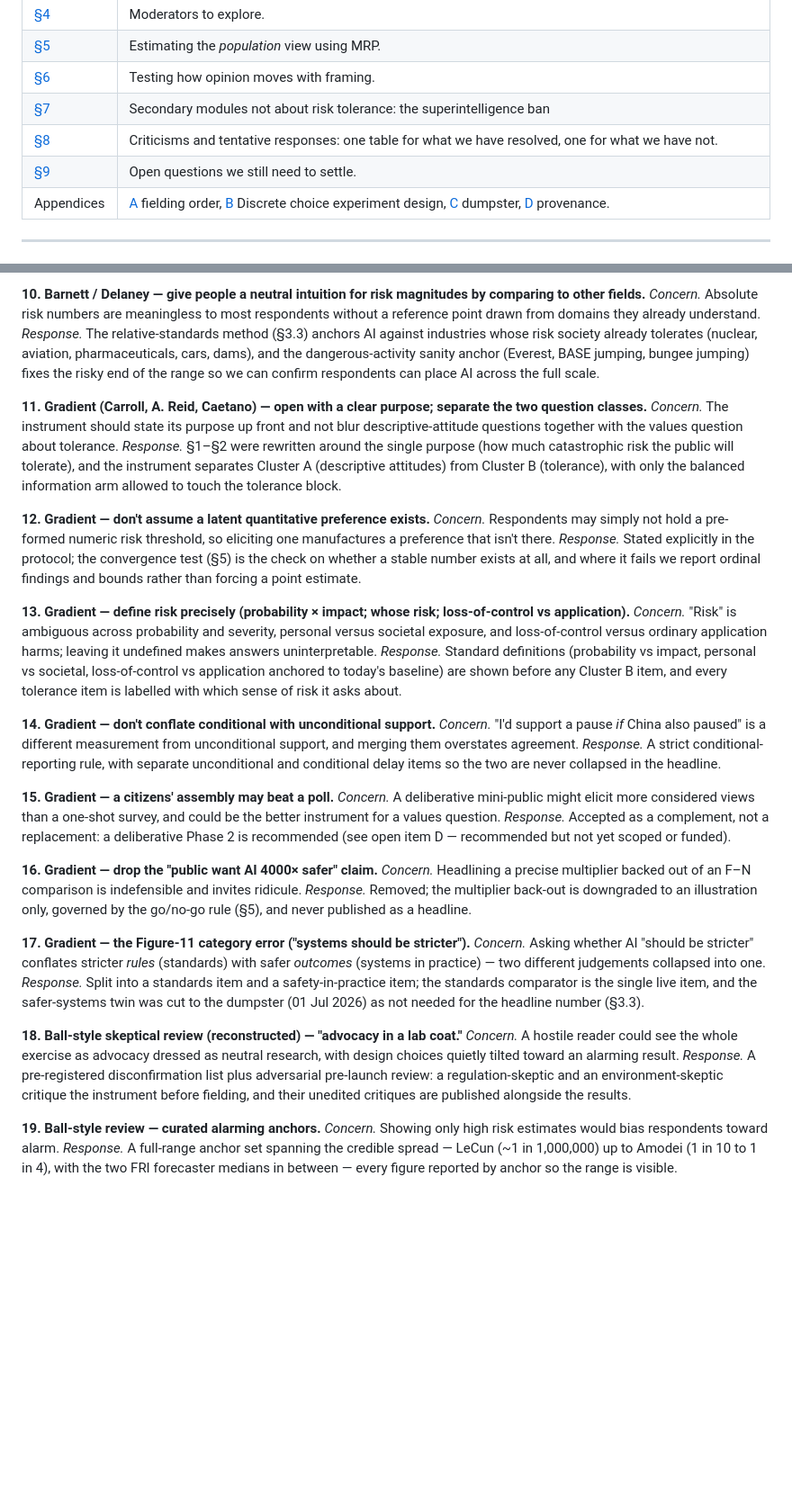
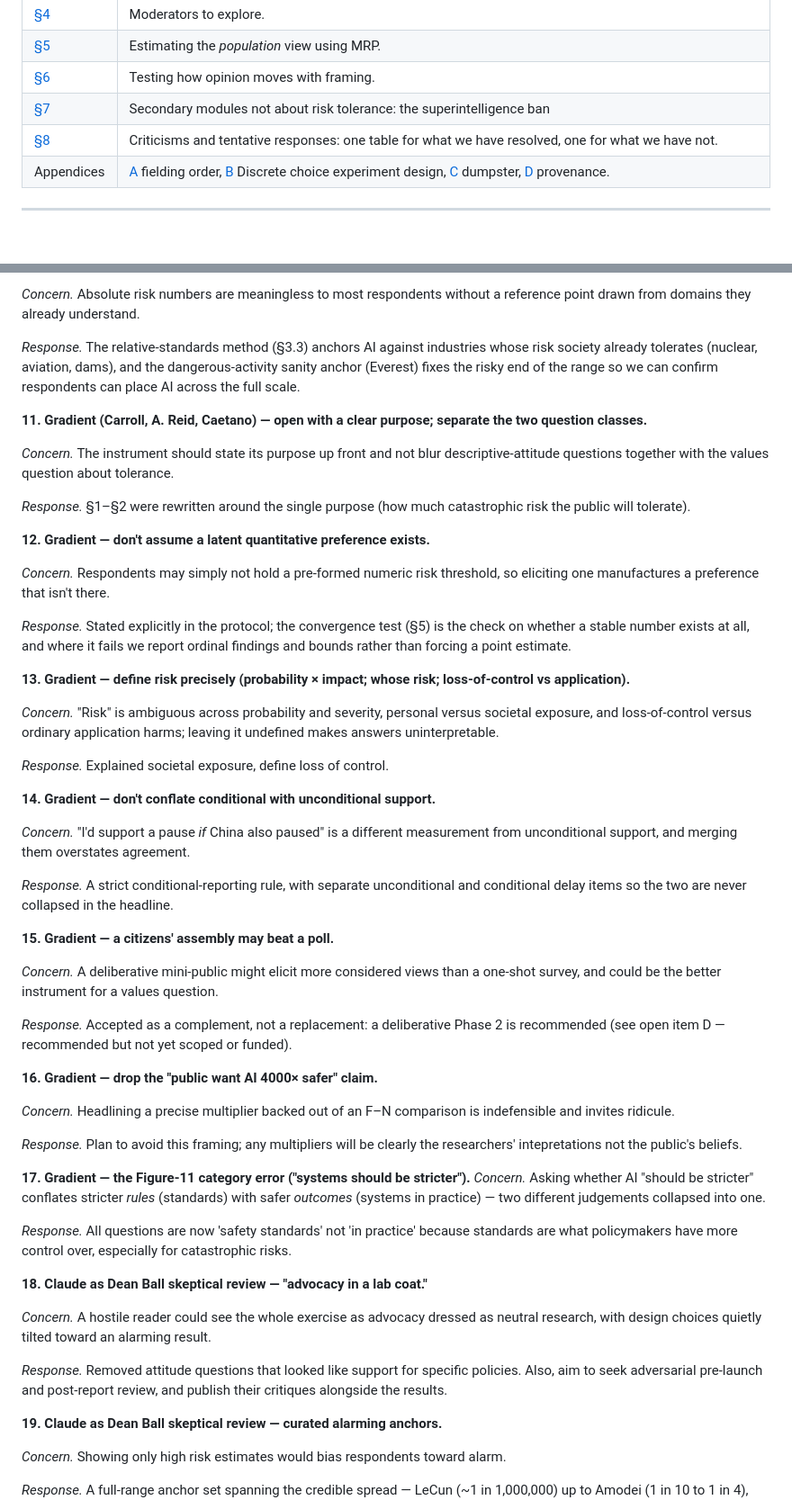
Before and after one commit to mnoetel/sara2026, a Markdown page: SARA USA — Survey Protocol v10.md, 2 parts joined by grey strips. Shown at 90% size. GitHub-like rendering; blank space fills up the shorter version.

```diff
--- a/SARA USA — Survey Protocol v10.md
+++ b/SARA USA — Survey Protocol v10.md
@@ -20,7 +20,6 @@ This survey aims to fill what Hadfield and Clark call the *democratic deficit*:
 | [§6](#6-how-much-does-opinion-move-with-framing) | Testing how opinion moves with framing. |
 | [§7](#7-secondary-modules-not-about-risk-tolerance) | Secondary modules not about risk tolerance: the superintelligence ban |
 | [§8](#8-criticisms-and-our-responses) | Criticisms and tentative responses: one table for what we have resolved, one for what we have not. |
-| [§9](#9-open-questions-to-settle) | Open questions we still need to settle. |
 | Appendices | [A](#appendix-a-full-fielding-order-and-demographics) fielding order, [B](#appendix-b-dce-design-and-analysis-summary-of-sara_dce_designr) Discrete choice experiment design, [C](#appendix-c-the-dumpster-considered-deliberately-not-asking) dumpster, [D](#appendix-d-provenance-and-sources) provenance. |
 
 ---
@@ -392,38 +410,56 @@ Each entry gives the reviewer's concern in fuller form and what we changed in re
 *Concern.* Absolute risk numbers are meaningless to most respondents without a reference point drawn from domains they already understand.
-*Response.* The relative-standards method (§3.3) anchors AI against industries whose risk society already tolerates (nuclear, aviation, pharmaceuticals, cars, dams), and the dangerous-activity sanity anchor (Everest, BASE jumping, bungee jumping) fixes the risky end of the range so we can confirm respondents can place AI across the full scale.
+
+*Response.* The relative-standards method (§3.3) anchors AI against industries whose risk society already tolerates (nuclear, aviation, dams), and the dangerous-activity sanity anchor (Everest) fixes the risky end of the range so we can confirm respondents can place AI across the full scale.
 
 **11. Gradient (Carroll, A. Reid, Caetano) — open with a clear purpose; separate the two question classes.**
+
 *Concern.* The instrument should state its purpose up front and not blur descriptive-attitude questions together with the values question about tolerance.
-*Response.* §1–§2 were rewritten around the single purpose (how much catastrophic risk the public will tolerate), and the instrument separates Cluster A (descriptive attitudes) from Cluster B (tolerance), with only the balanced information arm allowed to touch the tolerance block.
+
+*Response.* §1–§2 were rewritten around the single purpose (how much catastrophic risk the public will tolerate).
 
 **12. Gradient — don't assume a latent quantitative preference exists.**
+
 *Concern.* Respondents may simply not hold a pre-formed numeric risk threshold, so eliciting one manufactures a preference that isn't there.
+
 *Response.* Stated explicitly in the protocol; the convergence test (§5) is the check on whether a stable number exists at all, and where it fails we report ordinal findings and bounds rather than forcing a point estimate.
 
 **13. Gradient — define risk precisely (probability × impact; whose risk; loss-of-control vs application).**
+
 *Concern.* "Risk" is ambiguous across probability and severity, personal versus societal exposure, and loss-of-control versus ordinary application harms; leaving it undefined makes answers uninterpretable.
-*Response.* Standard definitions (probability vs impact, personal vs societal, loss-of-control vs application anchored to today's baseline) are shown before any Cluster B item, and every tolerance item is labelled with which sense of risk it asks about.
+
+*Response.* Explained societal exposure, define loss of control.
 
 **14. Gradient — don't conflate conditional with unconditional support.**
+
 *Concern.* "I'd support a pause *if* China also paused" is a different measurement from unconditional support, and merging them overstates agreement.
+
 *Response.* A strict conditional-reporting rule, with separate unconditional and conditional delay items so the two are never collapsed in the headline.
 
 **15. Gradient — a citizens' assembly may beat a poll.**
+
 *Concern.* A deliberative mini-public might elicit more considered views than a one-shot survey, and could be the better instrument for a values question.
+
 *Response.* Accepted as a complement, not a replacement: a deliberative Phase 2 is recommended (see open item D — recommended but not yet scoped or funded).
 
 **16. Gradient — drop the "public want AI 4000× safer" claim.**
+
 *Concern.* Headlining a precise multiplier backed out of an F–N comparison is indefensible and invites ridicule.
-*Response.* Removed; the multiplier back-out is downgraded to an illustration only, governed by the go/no-go rule (§5), and never published as a headline.
+
+*Response.* Plan to avoid this framing; any multipliers will be clearly the researchers' intepretations not the public's beliefs.
 
 **17. Gradient — the Figure-11 category error ("systems should be stricter").**
 *Concern.* Asking whether AI "should be stricter" conflates stricter *rules* (standards) with safer *outcomes* (systems in practice) — two different judgements collapsed into one.
-*Response.* Split into a standards item and a safety-in-practice item; the standards comparator is the single live item, and the safer-systems twin was cut to the dumpster (01 Jul 2026) as not needed for the headline number (§3.3).
 
-**18. Ball-style skeptical review (reconstructed) — "advocacy in a lab coat."**
+*Response.* All questions are now 'safety standards' not 'in practice' because standards are what policymakers have more control over, especially for catastrophic risks.
+
+**18. Claude as Dean Ball skeptical review — "advocacy in a lab coat."**
+
 *Concern.* A hostile reader could see the whole exercise as advocacy dressed as neutral research, with design choices quietly tilted toward an alarming result.
-*Response.* A pre-registered disconfirmation list plus adversarial pre-launch review: a regulation-skeptic and an environment-skeptic critique the instrument before fielding, and their unedited critiques are published alongside the results.
 
-**19. Ball-style review — curated alarming anchors.**
+*Response.* Removed attitude questions that looked like support for specific policies. Also, aim to seek adversarial pre-launch and post-report review, and publish their critiques alongside the results.
+
+**19. Claude as Dean Ball skeptical review — curated alarming anchors.**
+
 *Concern.* Showing only high risk estimates would bias respondents toward alarm.
+
 *Response.* A full-range anchor set spanning the credible spread — LeCun (~1 in 1,000,000) up to Amodei (1 in 10 to 1 in 4), with the two FRI forecaster medians in between — every figure reported by anchor so the range is visible.
```
Also changed, not shown: other parts of SARA USA — Survey Protocol v10.md (+20 -28 lines).
